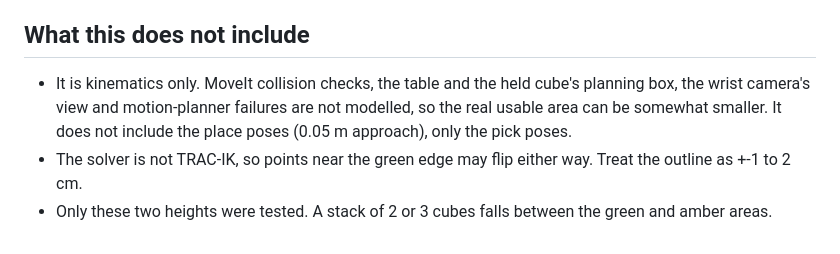
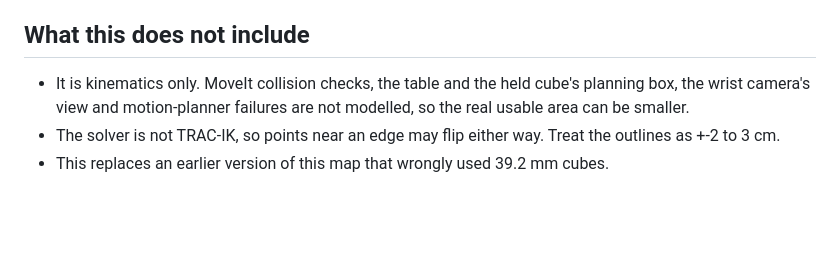
Before and after one commit to MRRP-lab/colman, a Markdown page: docs/arm_reach/README.md, the part around one of its changes. Drawn GitHub-style; blank space fills up the shorter version.

```diff
--- a/docs/arm_reach/README.md
+++ b/docs/arm_reach/README.md
@@ -39,6 +28,6 @@ The picture is an overhead 4K still with the reach drawn on the table plane. The
 
 ## What this does not include
 
-- It is kinematics only. MoveIt collision checks, the table and the held cube's planning box, the wrist camera's view and motion-planner failures are not modelled, so the real usable area can be somewhat smaller. It does not include the place poses (0.05 m approach), only the pick poses.
-- The solver is not TRAC-IK, so points near the green edge may flip either way. Treat the outline as +-1 to 2 cm.
-- Only these two heights were tested. A stack of 2 or 3 cubes falls between the green and amber areas.
+- It is kinematics only. MoveIt collision checks, the table and the held cube's planning box, the wrist camera's view and motion-planner failures are not modelled, so the real usable area can be smaller.
+- The solver is not TRAC-IK, so points near an edge may flip either way. Treat the outlines as +-2 to 3 cm.
+- This replaces an earlier version of this map that wrongly used 39.2 mm cubes.
```
Also changed, not shown: other parts of docs/arm_reach/README.md (+16 -27 lines), docs/arm_reach/arm_reach_on_table.jpg.
